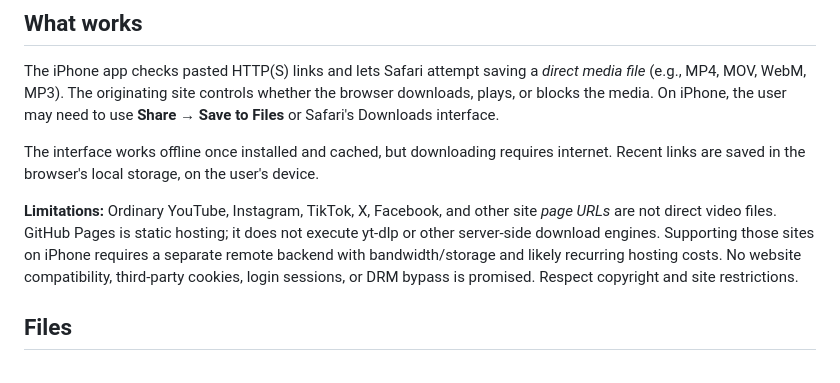
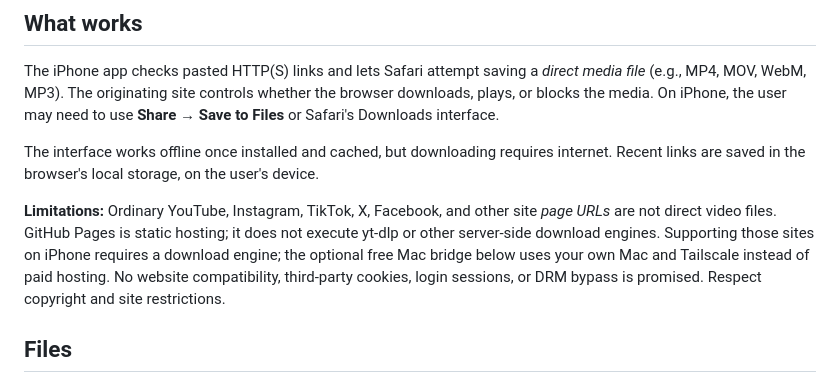
Before and after one commit to car-guy-007/linkdrop-macos, a Markdown page: iphone/README.md, the part around the change. Rendered like a GitHub page.

Commit message:
Correct iPhone bridge hosting limitations

```diff
--- a/iphone/README.md
+++ b/iphone/README.md
@@ -19,7 +19,7 @@ The iPhone app checks pasted HTTP(S) links and lets Safari attempt saving a *dir
 
 The interface works offline once installed and cached, but downloading requires internet. Recent links are saved in the browser's local storage, on the user's device.
 
-**Limitations:** Ordinary YouTube, Instagram, TikTok, X, Facebook, and other site *page URLs* are not direct video files. GitHub Pages is static hosting; it does not execute yt-dlp or other server-side download engines. Supporting those sites on iPhone requires a separate remote backend with bandwidth/storage and likely recurring hosting costs. No website compatibility, third-party cookies, login sessions, or DRM bypass is promised. Respect copyright and site restrictions.
+**Limitations:** Ordinary YouTube, Instagram, TikTok, X, Facebook, and other site *page URLs* are not direct video files. GitHub Pages is static hosting; it does not execute yt-dlp or other server-side download engines. Supporting those sites on iPhone requires a download engine; the optional free Mac bridge below uses your own Mac and Tailscale instead of paid hosting. No website compatibility, third-party cookies, login sessions, or DRM bypass is promised. Respect copyright and site restrictions.
 
 ## Files
 
```
